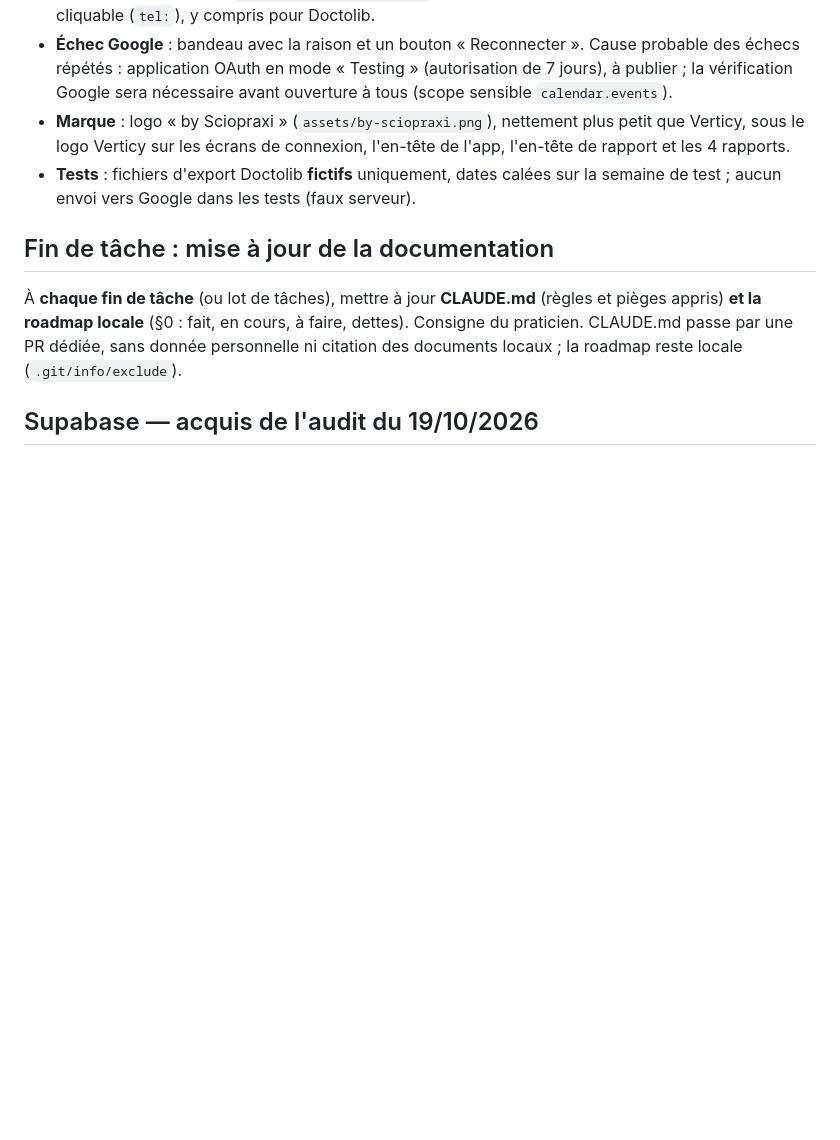
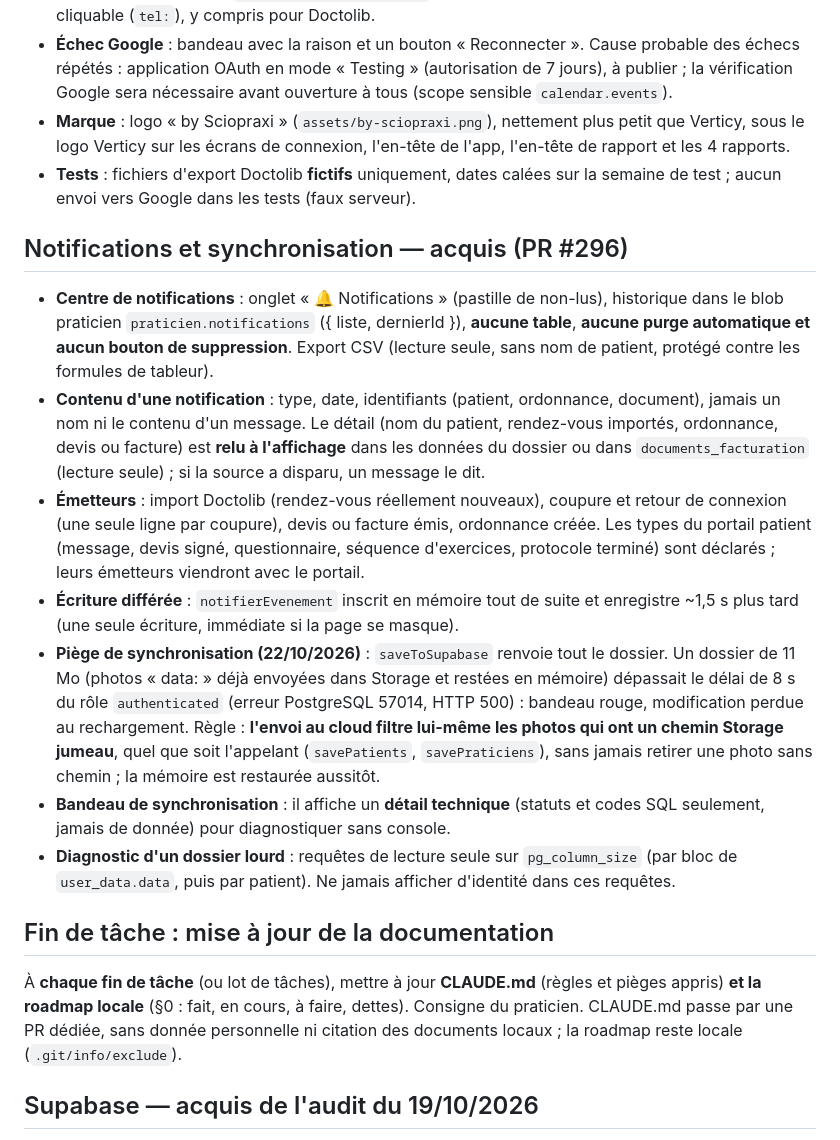
Before and after one commit to sciopraxi-cmyk/biomeca-pwa, a Markdown page: CLAUDE.md, the part around the change. GitHub-like rendering; blank space fills up the shorter version.

Commit message:
docs(claude): acquis notifications et synchronisation (#296) (#297)
Co-authored-by: Hermes (Verticy) <hermes@exemple.invalid>

```diff
--- a/CLAUDE.md
+++ b/CLAUDE.md
@@ -452,6 +452,33 @@ registrePratId, note}`). Aucune table, aucun réseau, aucun envoi (HDS non migr
 - **Tests** : fichiers d'export Doctolib **fictifs** uniquement, dates calées sur la
   semaine de test ; aucun envoi vers Google dans les tests (faux serveur).
 
+## Notifications et synchronisation — acquis (PR #296)
+
+- **Centre de notifications** : onglet « 🔔 Notifications » (pastille de non-lus), historique
+  dans le blob praticien `praticien.notifications` ({ liste, dernierId }), **aucune table**,
+  **aucune purge automatique et aucun bouton de suppression**. Export CSV (lecture seule,
+  sans nom de patient, protégé contre les formules de tableur).
+- **Contenu d'une notification** : type, date, identifiants (patient, ordonnance, document),
+  jamais un nom ni le contenu d'un message. Le détail (nom du patient, rendez-vous importés,
+  ordonnance, devis ou facture) est **relu à l'affichage** dans les données du dossier ou
+  dans `documents_facturation` (lecture seule) ; si la source a disparu, un message le dit.
+- **Émetteurs** : import Doctolib (rendez-vous réellement nouveaux), coupure et retour de
+  connexion (une seule ligne par coupure), devis ou facture émis, ordonnance créée. Les types
+  du portail patient (message, devis signé, questionnaire, séquence d'exercices, protocole
+  terminé) sont déclarés ; leurs émetteurs viendront avec le portail.
+- **Écriture différée** : `notifierEvenement` inscrit en mémoire tout de suite et enregistre
+  ~1,5 s plus tard (une seule écriture, immédiate si la page se masque).
+- **Piège de synchronisation (22/10/2026)** : `saveToSupabase` renvoie tout le dossier. Un
+  dossier de 11 Mo (photos « data: » déjà envoyées dans Storage et restées en mémoire) dépassait le délai
+  de 8 s du rôle `authenticated` (erreur PostgreSQL 57014, HTTP 500) : bandeau rouge,
+  modification perdue au rechargement. Règle : **l'envoi au cloud filtre lui-même les photos qui
+  ont un chemin Storage jumeau**, quel que soit l'appelant (`savePatients`, `savePraticiens`),
+  sans jamais retirer une photo sans chemin ; la mémoire est restaurée aussitôt.
+- **Bandeau de synchronisation** : il affiche un **détail technique** (statuts et codes SQL
+  seulement, jamais de donnée) pour diagnostiquer sans console.
+- **Diagnostic d'un dossier lourd** : requêtes de lecture seule sur `pg_column_size` (par bloc
+  de `user_data.data`, puis par patient). Ne jamais afficher d'identité dans ces requêtes.
+
 ## Fin de tâche : mise à jour de la documentation
 
 À **chaque fin de tâche** (ou lot de tâches), mettre à jour **CLAUDE.md** (règles et
```
